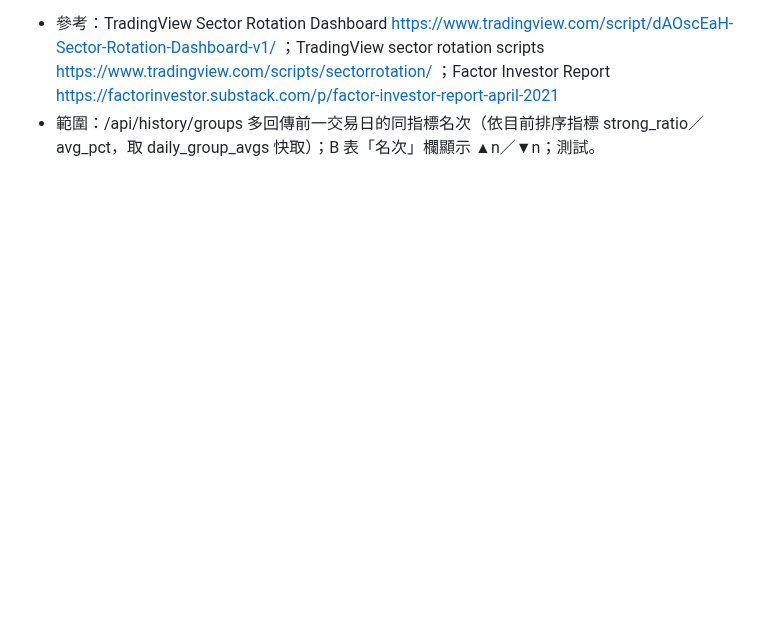
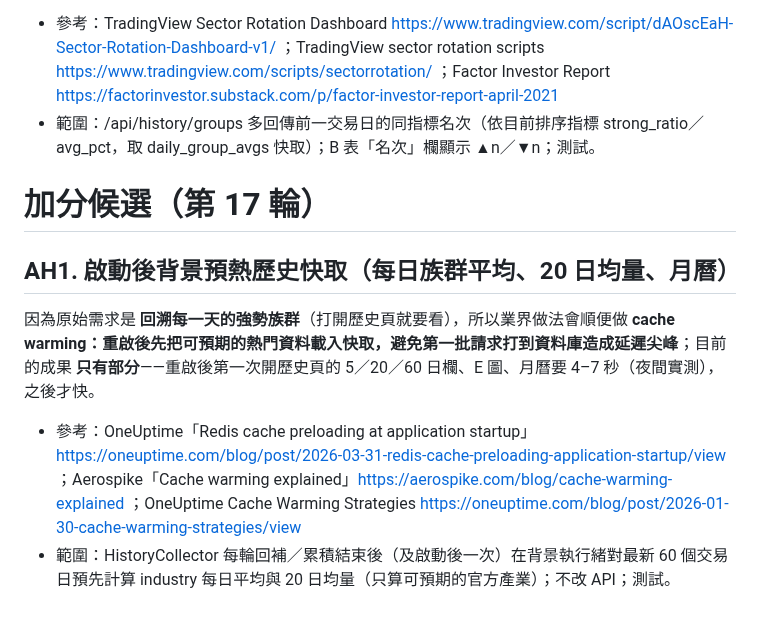
Before and after one commit to jaylooloomi/MoneyTide, a Markdown page: .agent-pipeline/candidates.md, the part around the change. Rendered like a GitHub page; blank space fills up the shorter version.

Commit message:
chore(night-shift): bonus candidates round 17
Co-Authored-By: Claude Opus 5.5 <noreply@anthropic.com>

```diff
--- a/.agent-pipeline/candidates.md
+++ b/.agent-pipeline/candidates.md
@@ -179,3 +179,10 @@
 因為原始需求是 **回溯每天的強勢族群、看輪動**，所以頂尖做法會順便做 **排名變動（名次上升代表進入領漲、下降代表失去動能）**（TradingView Sector Rotation Dashboard 以 Rank 追蹤族群升降；Crypto Sector Rotation Radar 追蹤 3／7 期名次變化；Factor Investor 報告標示族群名次變動）；目前的成果 **只有部分**——C 矩陣看得出強弱，但沒有直接的名次升降。
 - 參考：TradingView Sector Rotation Dashboard https://www.tradingview.com/script/dAOscEaH-Sector-Rotation-Dashboard-v1/ ；TradingView sector rotation scripts https://www.tradingview.com/scripts/sectorrotation/ ；Factor Investor Report https://factorinvestor.substack.com/p/factor-investor-report-april-2021
 - 範圍：/api/history/groups 多回傳前一交易日的同指標名次（依目前排序指標 strong_ratio／avg_pct，取 daily_group_avgs 快取）；B 表「名次」欄顯示 ▲n／▼n；測試。
+
+# 加分候選（第 17 輪）
+
+## AH1. 啟動後背景預熱歷史快取（每日族群平均、20 日均量、月曆）
+因為原始需求是 **回溯每一天的強勢族群**（打開歷史頁就要看），所以業界做法會順便做 **cache warming：重啟後先把可預期的熱門資料載入快取，避免第一批請求打到資料庫造成延遲尖峰**；目前的成果 **只有部分**——重啟後第一次開歷史頁的 5／20／60 日欄、E 圖、月曆要 4–7 秒（夜間實測），之後才快。
+- 參考：OneUptime「Redis cache preloading at application startup」https://oneuptime.com/blog/post/2026-03-31-redis-cache-preloading-application-startup/view ；Aerospike「Cache warming explained」https://aerospike.com/blog/cache-warming-explained ；OneUptime Cache Warming Strategies https://oneuptime.com/blog/post/2026-01-30-cache-warming-strategies/view
+- 範圍：HistoryCollector 每輪回補／累積結束後（及啟動後一次）在背景執行緒對最新 60 個交易日預先計算 industry 每日平均與 20 日均量（只算可預期的官方產業）；不改 API；測試。
```
